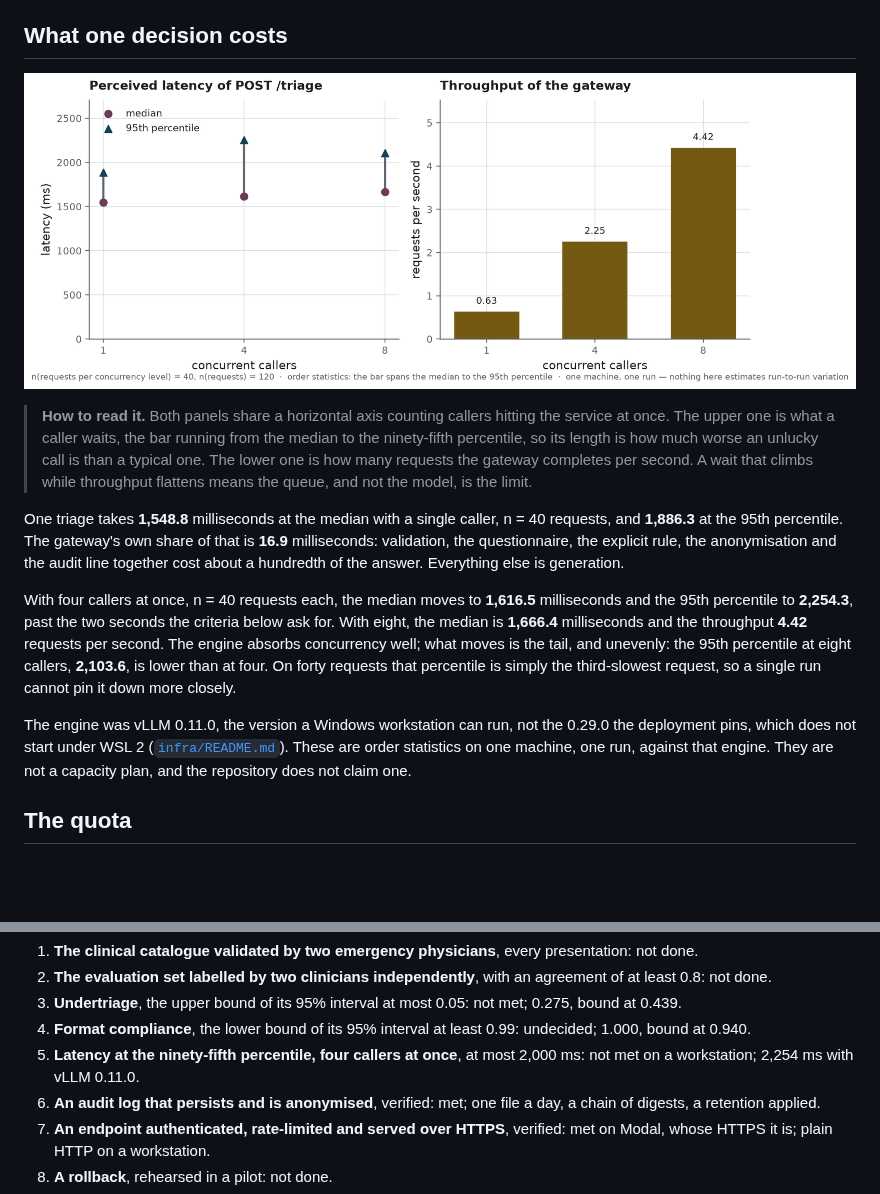
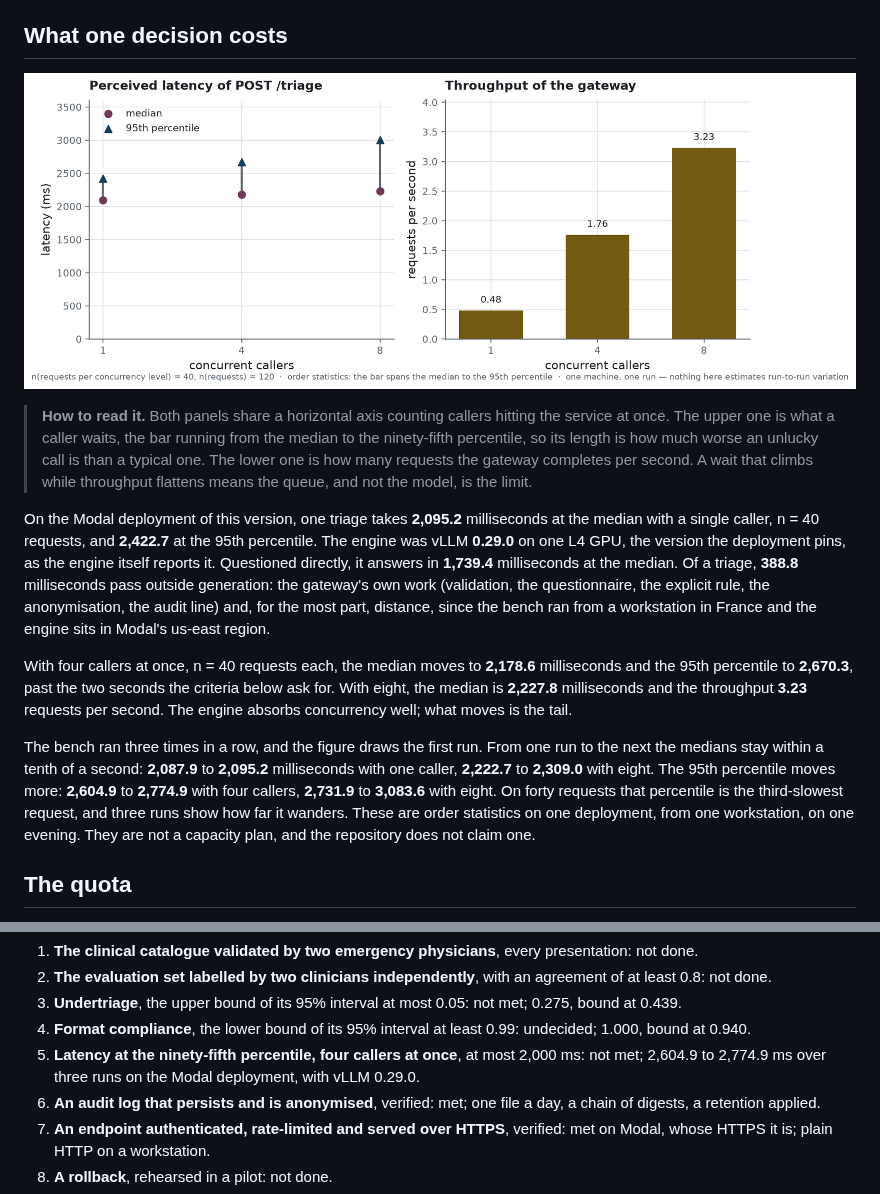
Before and after one commit to BenoitJT-GIRARD/clinical-triage-llm, a Markdown page: docs/operations.md, 2 parts joined by grey strips. Rendered like a GitHub page; pictures changed too: reports/figures/endpoint_latency.png; blank space fills up the shorter version.

```diff
--- a/docs/operations.md
+++ b/docs/operations.md
@@ -54,25 +54,28 @@ ready, because the engine takes minutes to load three gigabytes of weights. A de
 > while throughput flattens means the queue, and not the model, is the limit.
 
 <!-- source: reports/benchmark_endpoint.json -->
-One triage takes **1,548.8** milliseconds at the median with a single caller, n = 40 requests,
-and **1,886.3** at the 95th percentile. The gateway's own share of that is **16.9** milliseconds:
-validation, the questionnaire, the explicit rule, the anonymisation and the audit line together
-cost about a hundredth of the answer. Everything else is generation.
+On the Modal deployment of this version, one triage takes **2,095.2** milliseconds at the median
+with a single caller, n = 40 requests, and **2,422.7** at the 95th percentile. The engine was vLLM
+**0.29.0** on one L4 GPU, the version the deployment pins, as the engine itself reports it.
+Questioned directly, it answers in **1,739.4** milliseconds at the median. Of a triage, **388.8**
+milliseconds pass outside generation: the gateway's own work (validation, the questionnaire, the
+explicit rule, the anonymisation, the audit line) and, for the most part, distance, since the bench
+ran from a workstation in France and the engine sits in Modal's us-east region.
 
 <!-- source: reports/benchmark_endpoint.json -->
-With four callers at once, n = 40 requests each, the median moves to **1,616.5** milliseconds and
-the 95th percentile to **2,254.3**, past the two seconds the criteria below ask for. With eight, the
-median is **1,666.4** milliseconds and the throughput **4.42** requests per second. The engine
-absorbs concurrency well; what moves is the tail, and unevenly: the 95th percentile at eight
-callers, **2,103.6**, is lower than at four. On forty requests that percentile is simply the
-third-slowest request, so a single run cannot pin it down more closely.
+With four callers at once, n = 40 requests each, the median moves to **2,178.6** milliseconds and
+the 95th percentile to **2,670.3**, past the two seconds the criteria below ask for. With eight, the
+median is **2,227.8** milliseconds and the throughput **3.23** requests per second. The engine
+absorbs concurrency well; what moves is the tail.
 
 <!-- source: reports/benchmark_endpoint.json -->
-The engine was vLLM 0.11.0, the version a Windows workstation can run, not the 0.29.0 the deployment
-pins, which does not start under WSL 2
-([`infra/README.md`](../infra/README.md#2-the-full-container-stack)). These are order statistics on
-one machine, one run, against that engine. They are not a capacity plan, and the repository does not
-claim one.
+The bench ran three times in a row, and the figure draws the first run. From one run to the next
+the medians stay within a tenth of a second: **2,087.9** to **2,095.2** milliseconds with one
+caller, **2,222.7** to **2,309.0** with eight. The 95th percentile moves more: **2,604.9** to
+**2,774.9** with four callers, **2,731.9** to **3,083.6** with eight. On forty requests that
+percentile is the third-slowest request, and three runs show how far it wanders. These are order
+statistics on one deployment, from one workstation, on one evening. They are not a capacity plan,
+and the repository does not claim one.
 
 ## The quota
 
@@ -189,8 +192,8 @@ from `reports/benchmark_endpoint.json`.
    0.439.
 4. **Format compliance**, the lower bound of its 95% interval at least 0.99: undecided; 1.000,
    bound at 0.940.
-5. **Latency at the ninety-fifth percentile, four callers at once**, at most 2,000 ms: not met on a
-   workstation; 2,254 ms with vLLM 0.11.0.
+5. **Latency at the ninety-fifth percentile, four callers at once**, at most 2,000 ms: not met;
+   2,604.9 to 2,774.9 ms over three runs on the Modal deployment, with vLLM 0.29.0.
 6. **An audit log that persists and is anonymised**, verified: met; one file a day, a chain of
    digests, a retention applied.
 7. **An endpoint authenticated, rate-limited and served over HTTPS**, verified: met on Modal,
```
Also changed, not shown: README.md (+3 -2 lines), 2 other files.
